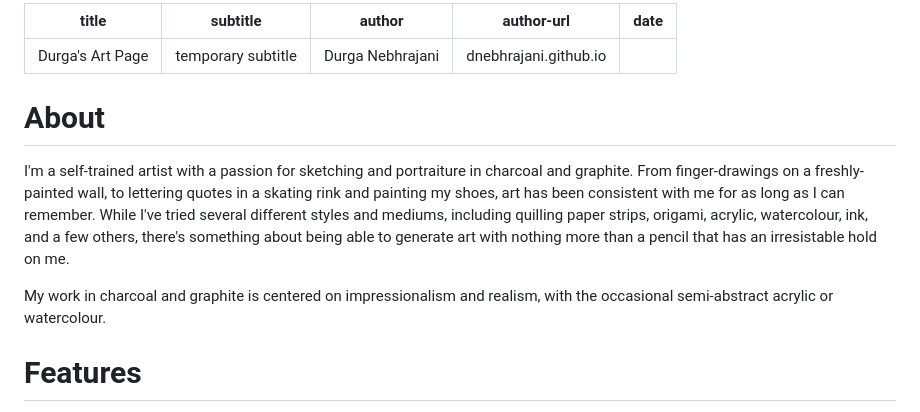
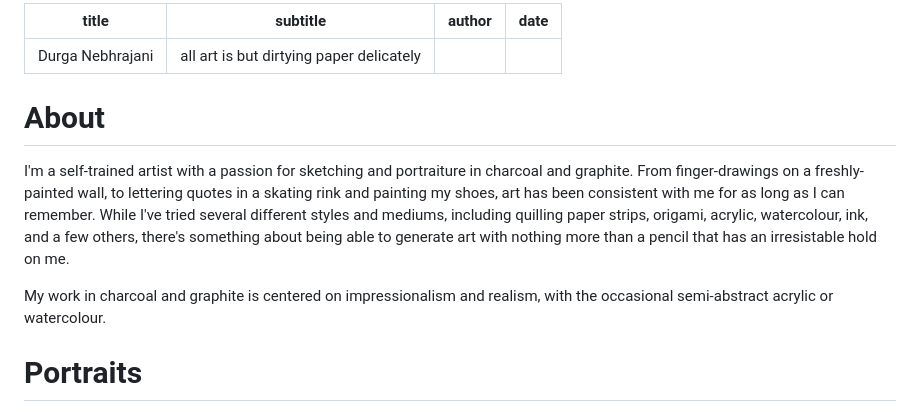
Before and after one commit to dnebhrajani/dnebhrajani.github.io, a Markdown page: index.md, the part around the change printed below. Drawn GitHub-style.

```diff
--- a/index.md
+++ b/index.md
@@ -1,8 +1,7 @@
 ---
-title: "Durga's Art Page"
-subtitle: "temporary subtitle"
-author: "Durga Nebhrajani"
-author-url: 'dnebhrajani.github.io'
+title: "Durga Nebhrajani"
+subtitle: "all art is but dirtying paper delicately"
+author: ""
 date: ""
 ---
 
@@ -20,5 +19,5 @@ My work in charcoal and graphite is centered on impressionalism and realism, wit
 the occasional semi-abstract acrylic or watercolour.
 
 
-# Features
+# Portraits
 
```
Also changed, not shown: other parts of index.md (+5 -31 lines), IMG_3100.jpg (added), IMG_384.jpg (added), IMG_4213.jpg (added), 4 other files.
